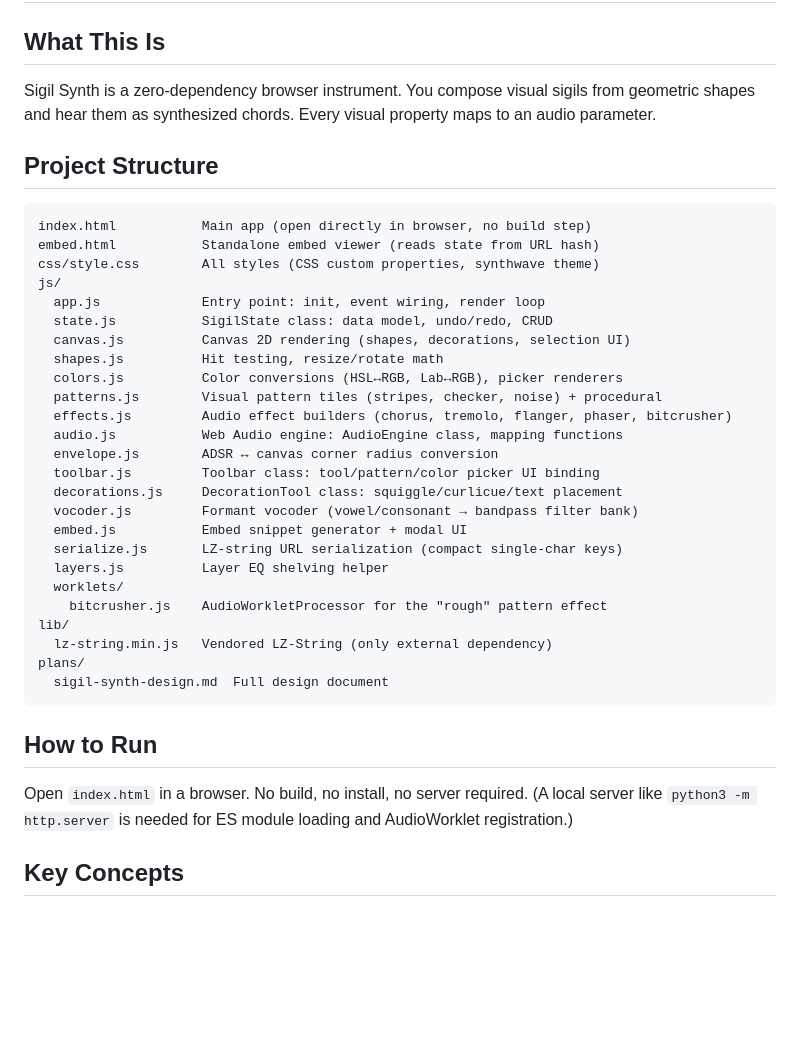
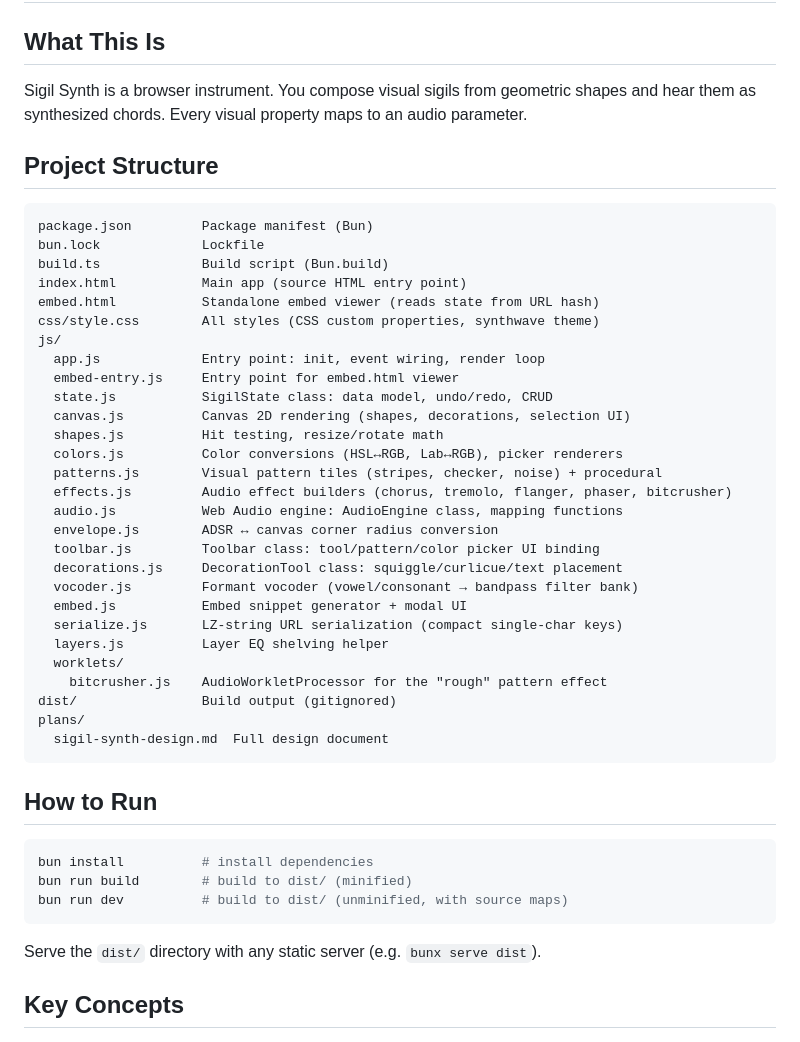
Before and after one commit to zetlen/spatch, a Markdown page: CLAUDE.md, the part around the change. Rendered like a GitHub page; blank space fills up the shorter version.

Commit message:
docs: update CLAUDE.md for Bun package management and build system

````diff
--- a/CLAUDE.md
+++ b/CLAUDE.md
@@ -2,18 +2,21 @@
 
 ## What This Is
 
-Sigil Synth is a zero-dependency browser instrument. You compose visual sigils from
-geometric shapes and hear them as synthesized chords. Every visual property maps to
-an audio parameter.
+Sigil Synth is a browser instrument. You compose visual sigils from geometric shapes
+and hear them as synthesized chords. Every visual property maps to an audio parameter.
 
 ## Project Structure
 
 ```
-index.html           Main app (open directly in browser, no build step)
+package.json         Package manifest (Bun)
+bun.lock             Lockfile
+build.ts             Build script (Bun.build)
+index.html           Main app (source HTML entry point)
 embed.html           Standalone embed viewer (reads state from URL hash)
 css/style.css        All styles (CSS custom properties, synthwave theme)
 js/
   app.js             Entry point: init, event wiring, render loop
+  embed-entry.js     Entry point for embed.html viewer
   state.js           SigilState class: data model, undo/redo, CRUD
   canvas.js          Canvas 2D rendering (shapes, decorations, selection UI)
   shapes.js          Hit testing, resize/rotate math
@@ -30,17 +33,20 @@ js/
   layers.js          Layer EQ shelving helper
   worklets/
     bitcrusher.js    AudioWorkletProcessor for the "rough" pattern effect
-lib/
-  lz-string.min.js   Vendored LZ-String (only external dependency)
+dist/                Build output (gitignored)
 plans/
   sigil-synth-design.md  Full design document
 ```
 
 ## How to Run
 
-Open `index.html` in a browser. No build, no install, no server required.
-(A local server like `python3 -m http.server` is needed for ES module loading
-and AudioWorklet registration.)
+```bash
+bun install          # install dependencies
+bun run build        # build to dist/ (minified)
+bun run dev          # build to dist/ (unminified, with source maps)
+```
+
+Serve the `dist/` directory with any static server (e.g. `bunx serve dist`).
 
 ## Key Concepts
 
````
